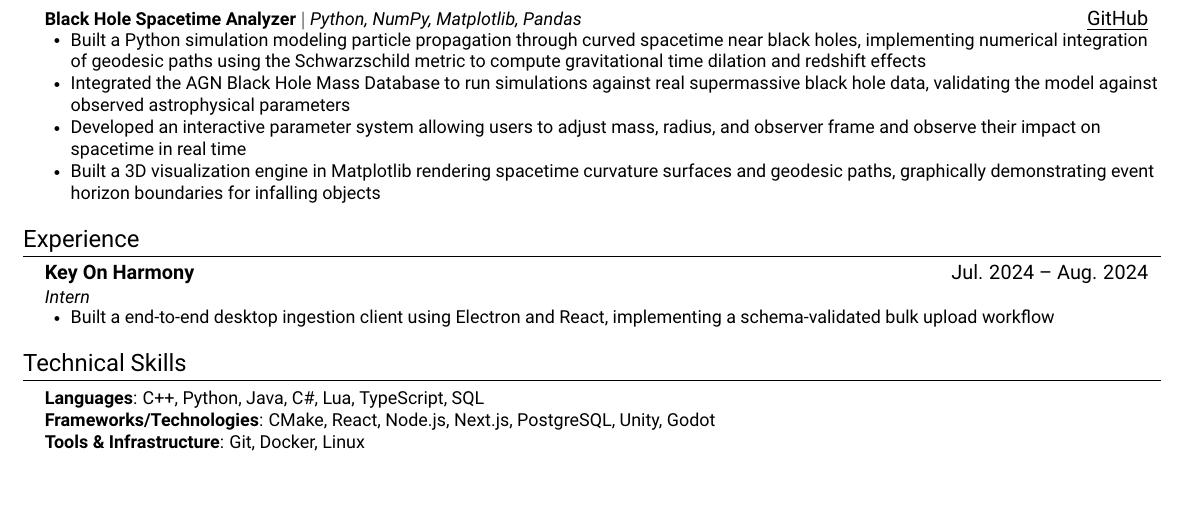
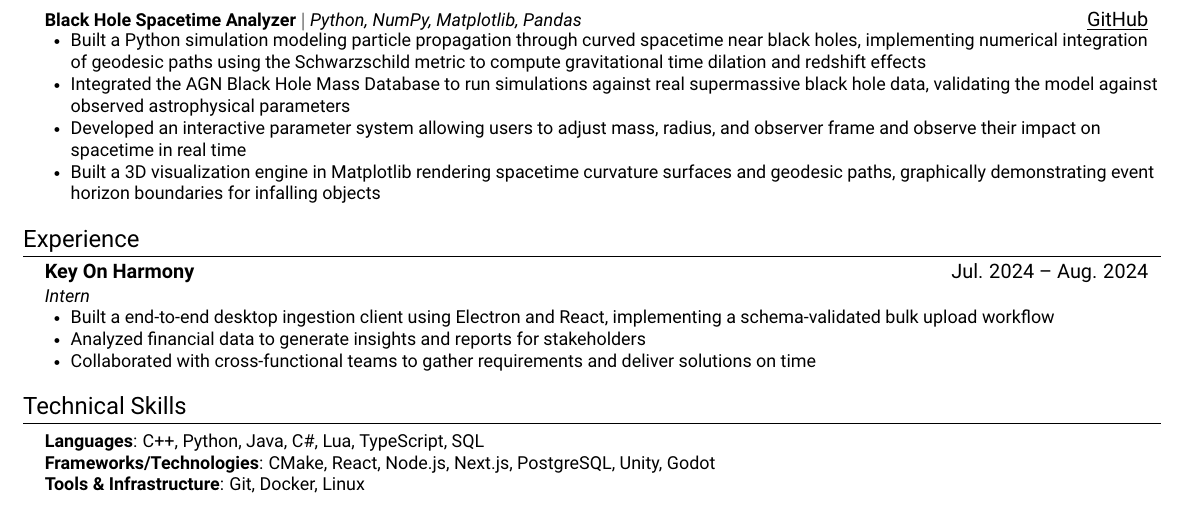
Before and after one commit to AidenTran900/resume, a LaTeX CV (Aiden_Tran_Resume.tex): part of the page, cut so that both start at the same text. Compiled offline with pdfLaTeX.

Commit message:
More internship bullets

```diff
--- a/Aiden_Tran_Resume.tex
+++ b/Aiden_Tran_Resume.tex
@@ -163,6 +163,8 @@
       {Intern}{}
       \resumeItemListStart
         \resumeItem{Built a end-to-end desktop ingestion client using Electron and React, implementing a schema-validated bulk upload workflow}
+        \resumeItem{Analyzed financial data to generate insights and reports for stakeholders}
+        \resumeItem{Collaborated with cross-functional teams to gather requirements and deliver solutions on time}
       \resumeItemListEnd
 
   \resumeSubHeadingListEnd
```
Also changed, not shown: Aiden_Tran_Resume.pdf, 3 other files.
